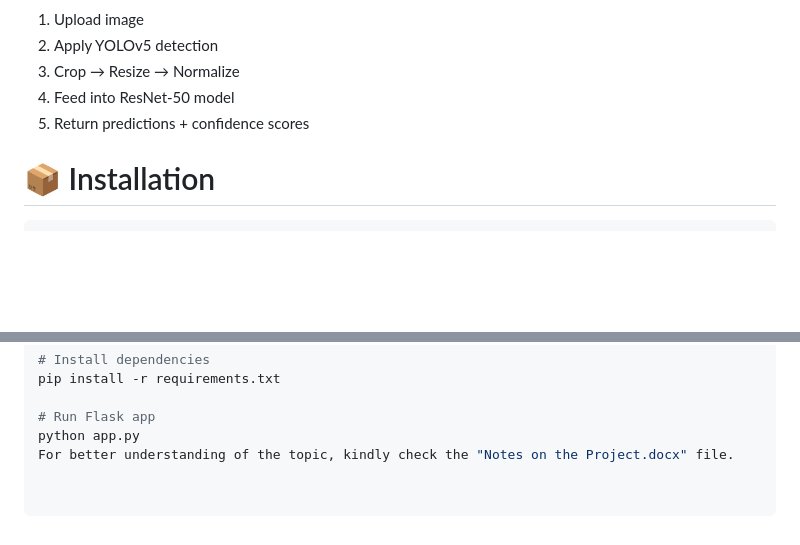
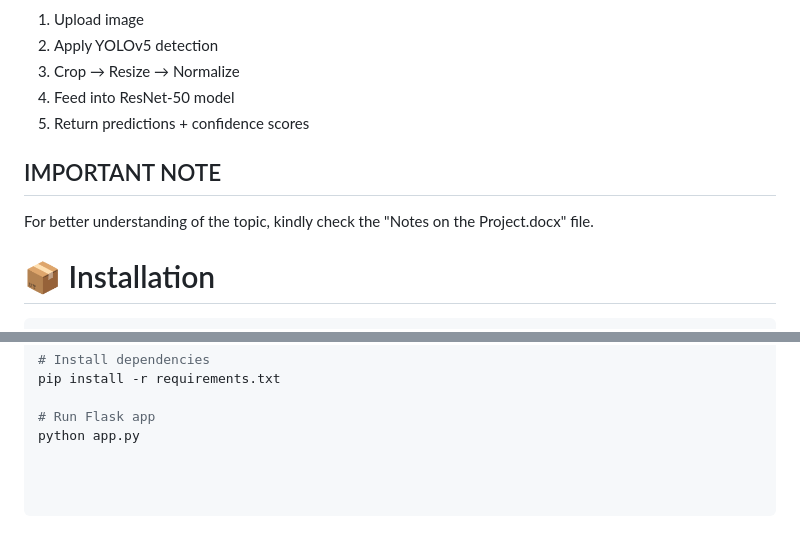
Before and after one commit to fredrickgacheru/CatDogHuman_Checker, a Markdown page: README.md, 2 parts joined by grey strips. GitHub-like rendering; blank space fills up the shorter version.

````diff
--- a/README.md
+++ b/README.md
@@ -92,6 +92,9 @@ Built using **Flask**, the web app allows users to upload an image and receive p
 4. Feed into ResNet-50 model
 5. Return predictions + confidence scores
 
+## IMPORTANT NOTE
+For better understanding of the topic, kindly check the "Notes on the Project.docx" file.
+
 # 📦 Installation
 
 ```bash
@@ -108,4 +111,3 @@ pip install -r requirements.txt
 
 # Run Flask app
 python app.py
-For better understanding of the topic, kindly check the "Notes on the Project.docx" file.
````
